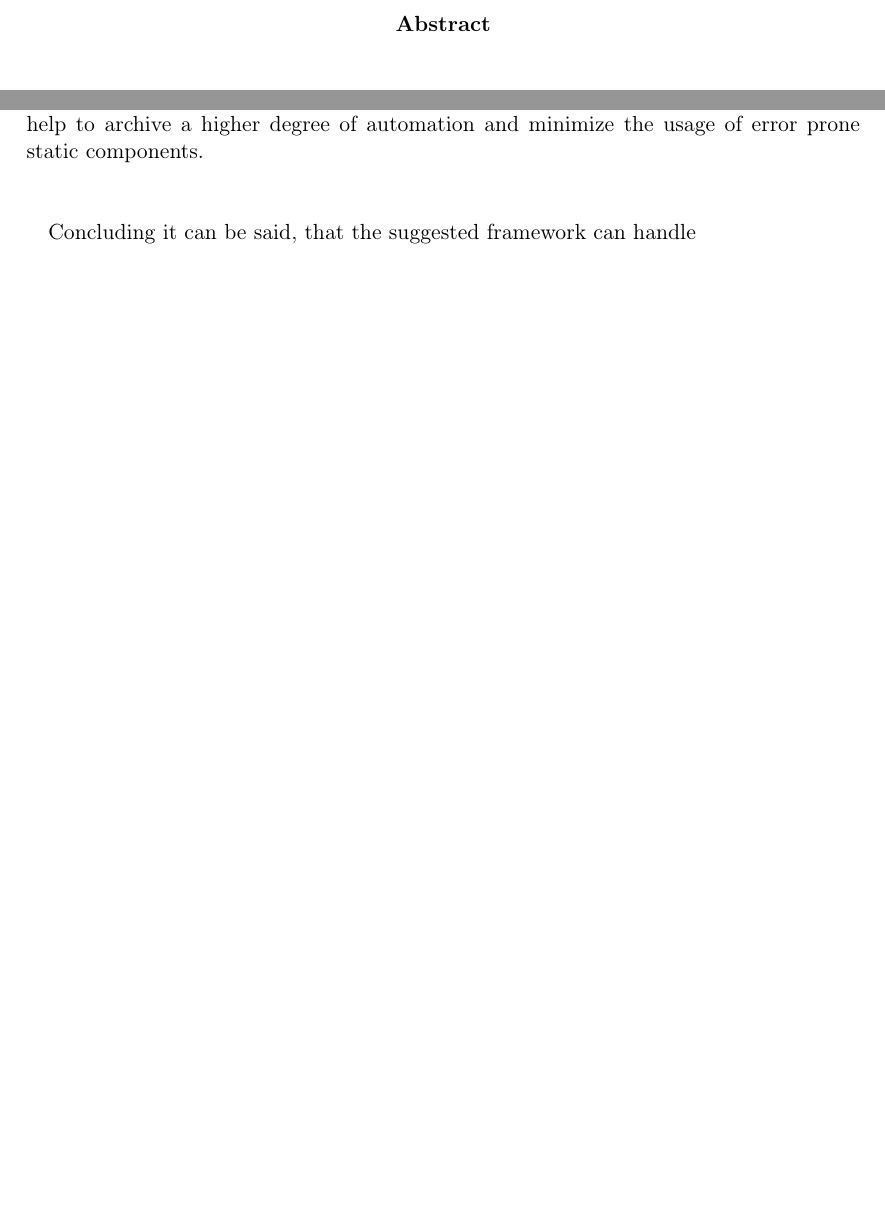
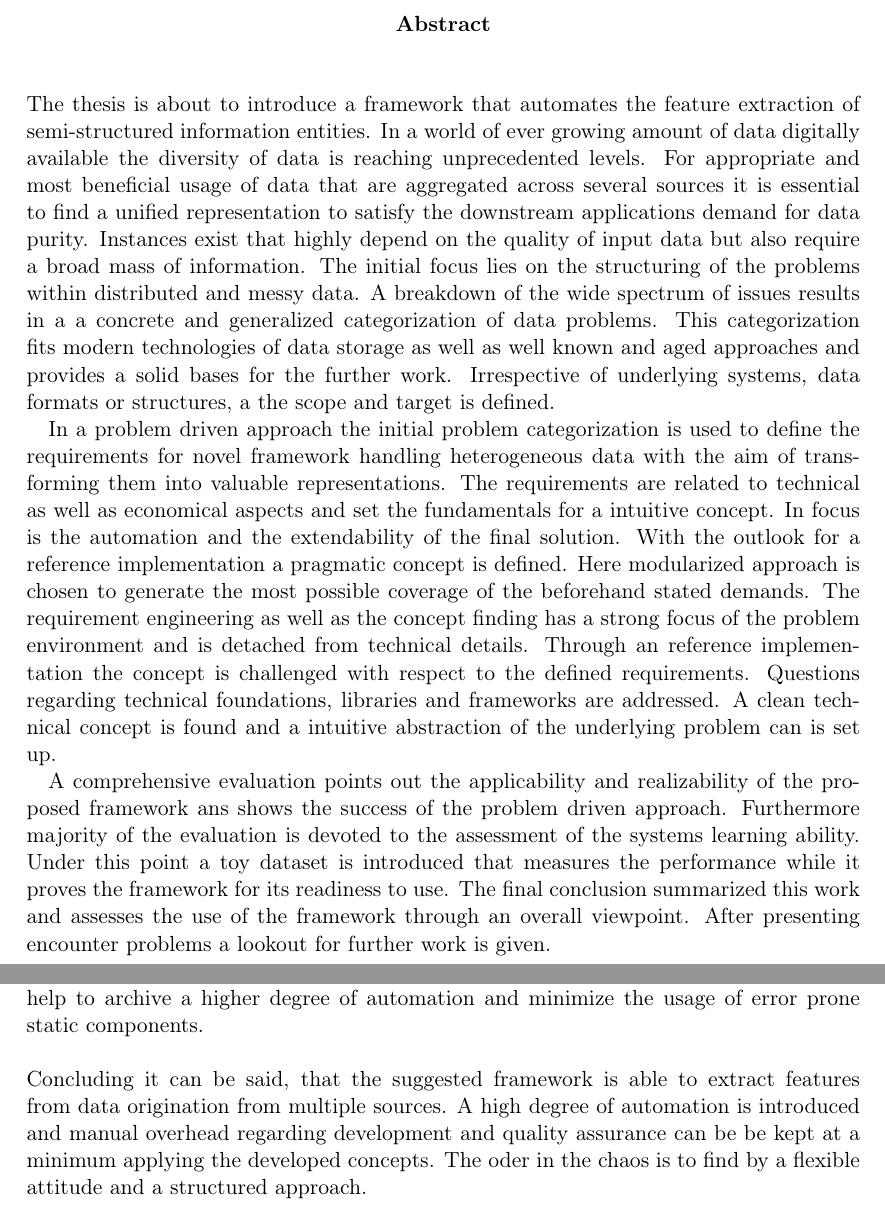
Before and after one commit to peterschrott/master-thesis, a LaTeX thesis (main.tex, which reads chapters/chapter7.tex, misc/abstract.tex): two parts of pages 4 and 43 of 45, joined at a grey line, cut so that both start at the same text, the shorter picture padded with empty space. Compiled offline with pdfLaTeX; an older LaTeX class or package is replaced by its successor.

Commit message:
Update on Overleaf.

```diff
--- a/chapters/chapter7.tex
+++ b/chapters/chapter7.tex
@@ -27,5 +27,4 @@ Mainly only problems with malformed data are encountered. This is mainly handled
 
 Future work will raise the degree of automation of the implementation of the proposed framework. Concrete ideas and concepts are already in place to enrich the framework with machine learning techniques. More specifically speaking, a draft of extending the parsing pipeline by predictive component for data normalization is submitted. This will help to archive a higher degree of automation and minimize the usage of error prone static components.
 \\\\
-
-Concluding it can be said, that the suggested framework can handle
+Concluding it can be said, that the suggested framework is able to extract features from data origination from multiple sources. A high degree of automation is introduced and manual overhead regarding development and quality assurance can be be kept at a minimum applying the developed concepts. The oder in the chaos is to find by a flexible attitude and a structured approach.
--- a/misc/abstract.tex
+++ b/misc/abstract.tex
@@ -8,3 +8,8 @@
 \vspace*{0.5cm}
 
 \noindent
+The thesis is about to introduce a framework that automates the feature extraction of semi-structured information entities. In a world of ever growing amount of data digitally available the diversity of data is reaching unprecedented levels. For appropriate and most beneficial usage of data that are aggregated across several sources it is essential to find a unified representation to satisfy the downstream applications demand for data purity. Instances exist that highly depend on the quality of input data but also require a broad mass of information. The initial focus lies on the structuring of the problems within distributed and messy data. A breakdown of the wide spectrum of issues results in a a concrete and generalized categorization of data problems.  This categorization fits modern technologies of data storage as well as well known and aged approaches and provides a solid bases for the further work. Irrespective of underlying systems, data formats or structures, a the scope and target is defined.
+
+In a problem driven approach the initial problem categorization is used to define the requirements for novel framework handling heterogeneous data with the aim of transforming them into valuable representations. The requirements are related to technical as well as economical aspects and set the fundamentals for a intuitive concept. In focus is the automation and the extendability of the final solution. With the outlook for a reference implementation a pragmatic concept is defined. Here modularized approach is chosen to generate the most possible coverage of the beforehand stated demands. The requirement engineering as well as the concept finding has a strong focus of the problem environment and is detached from technical details. Through an reference implementation the concept is challenged with respect to the defined requirements. Questions regarding technical foundations, libraries and frameworks are addressed. A clean technical concept is found and a intuitive abstraction of the underlying problem can is set up.
+
+A comprehensive evaluation points out the applicability and realizability of the proposed framework ans shows the success of the problem driven approach. Furthermore majority of the evaluation is devoted to the assessment of the systems learning ability. Under this point a toy dataset is introduced that measures the performance while it proves the framework for its readiness to use. The final conclusion summarized this work and assesses the use of the framework through an overall viewpoint. After presenting encounter problems a lookout for further work is given.
```
Also changed, not shown: chapters/chapter2.tex (+1 -1 lines), chapters/chapter4.tex (+1 -1 lines), chapters/chapter5.tex (+0 -3 lines), misc/thanx.tex (+1 -1 lines), misc/titlepage.tex (+1 -1 lines).
